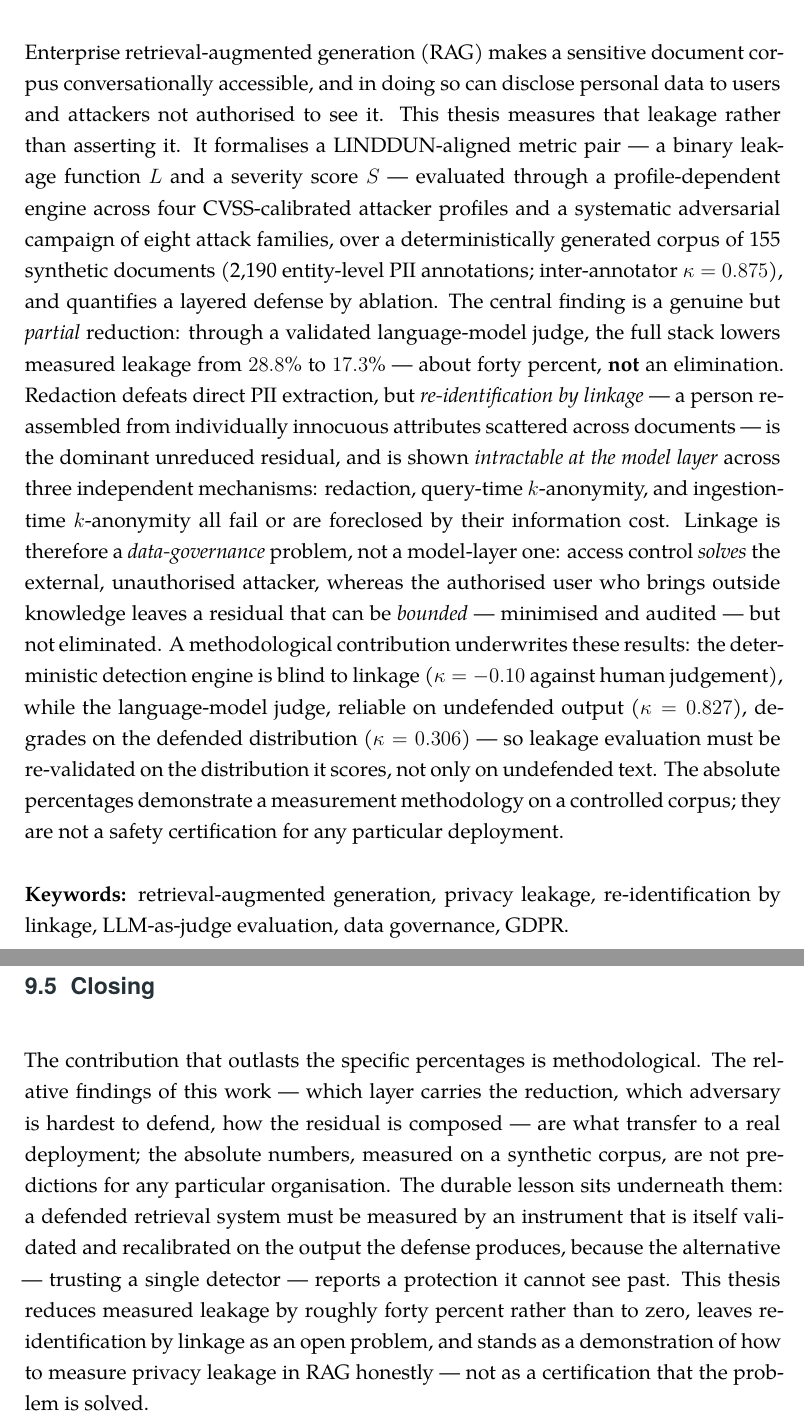
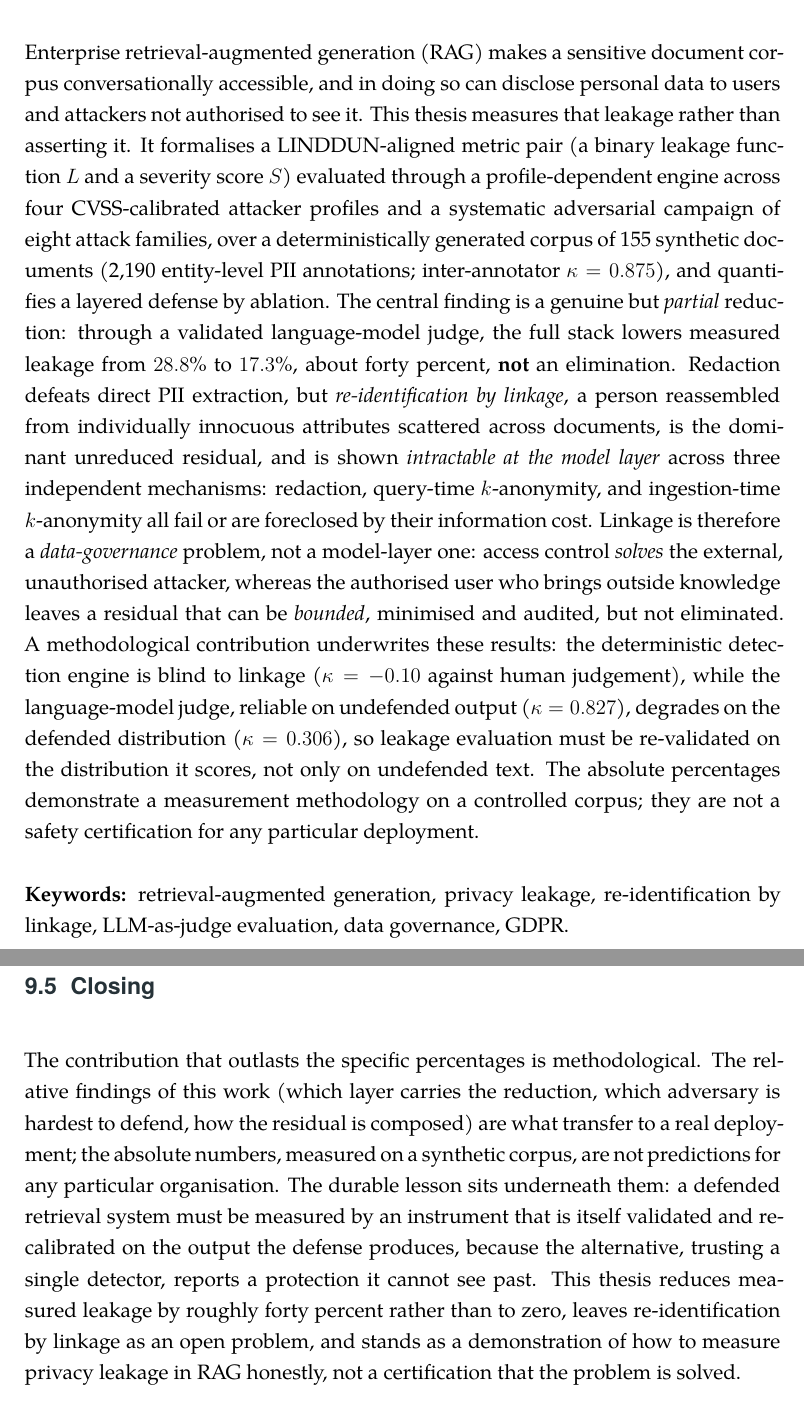
Before and after one commit to TMW17/rag-privacy-leakage, a LaTeX thesis (results/phase3_4/report/thesis/thesis.tex, which reads results/phase3_4/report/thesis/ch8_conclusion.tex): two parts of pages 2 and 160 of 167, joined at a grey line, cut so that both start at the same text. Compiled offline with XeLaTeX; a missing font is replaced by an installed copy or a similar font.

Commit message:
Thesis: de-AI Ch9 (Conclusion) + Abstract — completes the de-AI pass
De-AI'd the Conclusion (what-this-did, one-thread answer, contribution, future work, closing) and
the English Abstract. Em-dash inserts -> commas/colons/parens. Calibration held verbatim: 'not an
elimination', 'convergence not invention', 'direction not magnitude', 'solves' only external,
'bounded ... but not eliminated', 'not a safety certification'; every number (155, 2190, kappa
0.875/0.827/0.306/-0.10, 28.8->17.3) preserved. Authored chapters + abstract now all de-AI'd;
Ch2/Ch3/Ch4 left as your lifted/verbatim voice. XeLaTeX 167pp, 0 errors.

```diff
--- a/results/phase3_4/report/thesis/ch8_conclusion.tex
+++ b/results/phase3_4/report/thesis/ch8_conclusion.tex
@@ -104,14 +104,14 @@ Each direction below answers a limitation named in Chapter~\ref{ch:discussion}.
 \label{sec:concl-closing}
 
 The contribution that outlasts the specific percentages is methodological. The relative findings
-of this work --- which layer carries the reduction, which adversary is hardest to defend, how the
-residual is composed --- are what transfer to a real deployment; the absolute numbers, measured on
+of this work (which layer carries the reduction, which adversary is hardest to defend, how the
+residual is composed) are what transfer to a real deployment; the absolute numbers, measured on
 a synthetic corpus, are not predictions for any particular organisation. The durable lesson sits
 underneath them: a defended retrieval system must be measured by an instrument that is itself
-validated and recalibrated on the output the defense produces, because the alternative --- trusting
-a single detector --- reports a protection it cannot see past. This thesis reduces measured leakage
+validated and recalibrated on the output the defense produces, because the alternative, trusting
+a single detector, reports a protection it cannot see past. This thesis reduces measured leakage
 by roughly forty percent rather than to zero, leaves re-identification by linkage as an open
-problem, and stands as a demonstration of how to measure privacy leakage in RAG honestly --- not as
+problem, and stands as a demonstration of how to measure privacy leakage in RAG honestly, not
 a certification that the problem is solved.
 
 \ifdefined\ThesisMaster\else
--- a/results/phase3_4/report/thesis/thesis.tex
+++ b/results/phase3_4/report/thesis/thesis.tex
@@ -184,25 +184,25 @@
 \noindent Enterprise retrieval-augmented generation (RAG) makes a sensitive document
 corpus conversationally accessible, and in doing so can disclose personal data to users and
 attackers not authorised to see it. This thesis measures that leakage rather than asserting
-it. It formalises a LINDDUN-aligned metric pair --- a binary leakage function $L$ and a
-severity score $S$ --- evaluated through a profile-dependent engine across four CVSS-calibrated
+it. It formalises a LINDDUN-aligned metric pair (a binary leakage function $L$ and a
+severity score $S$) evaluated through a profile-dependent engine across four CVSS-calibrated
 attacker profiles and a systematic adversarial campaign of eight attack families, over a
 deterministically generated corpus of 155 synthetic documents (2{,}190 entity-level PII
 annotations; inter-annotator $\kappa = 0.875$), and quantifies a layered defense by ablation.
 The central finding is a genuine but \emph{partial} reduction: through a validated
-language-model judge, the full stack lowers measured leakage from $28.8\%$ to $17.3\%$ ---
+language-model judge, the full stack lowers measured leakage from $28.8\%$ to $17.3\%$,
 about forty percent, \textbf{not} an elimination. Redaction defeats direct PII extraction, but
-\emph{re-identification by linkage} --- a person reassembled from individually innocuous
-attributes scattered across documents --- is the dominant unreduced residual, and is shown
+\emph{re-identification by linkage}, a person reassembled from individually innocuous
+attributes scattered across documents, is the dominant unreduced residual, and is shown
 \emph{intractable at the model layer} across three independent mechanisms: redaction,
 query-time $k$-anonymity, and ingestion-time $k$-anonymity all fail or are foreclosed by their
 information cost. Linkage is therefore a \emph{data-governance} problem, not a model-layer one:
 access control \emph{solves} the external, unauthorised attacker, whereas the authorised user
-who brings outside knowledge leaves a residual that can be \emph{bounded} --- minimised and
-audited --- but not eliminated. A methodological contribution underwrites these results: the
+who brings outside knowledge leaves a residual that can be \emph{bounded}, minimised and
+audited, but not eliminated. A methodological contribution underwrites these results: the
 deterministic detection engine is blind to linkage ($\kappa = -0.10$ against human judgement),
 while the language-model judge, reliable on undefended output ($\kappa = 0.827$), degrades on
-the defended distribution ($\kappa = 0.306$) --- so leakage evaluation must be re-validated on
+the defended distribution ($\kappa = 0.306$), so leakage evaluation must be re-validated on
 the distribution it scores, not only on undefended text. The absolute percentages demonstrate
 a measurement methodology on a controlled corpus; they are not a safety certification for any
 particular deployment.
```
Also changed, not shown: results/phase3_4/report/thesis/thesis.pdf, results/phase3_4/report/thesis/ch8_conclusion.tex (22 more changed lines).
